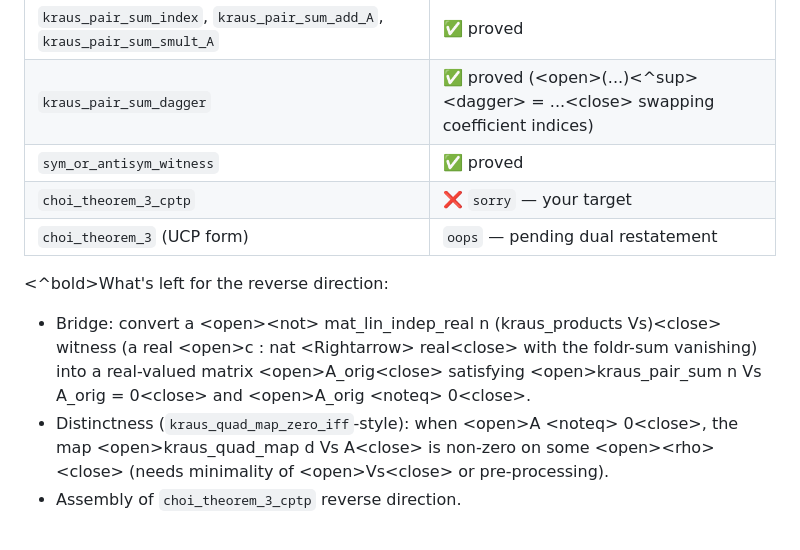
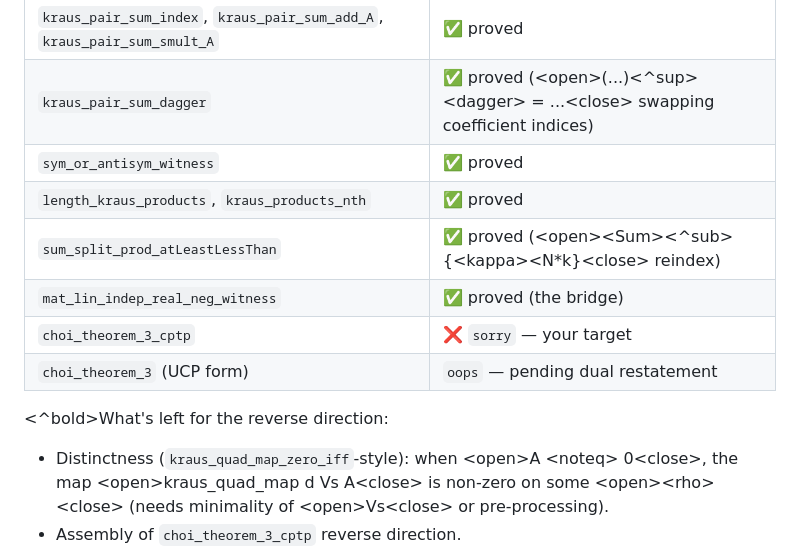
Before and after one commit to brydustin/Quantum_Computing, a Markdown page: DAY23_HANDOFF.md, the part around the change. Rendered like a GitHub page.

Commit message:
Day23 handoff: record mat_lin_indep_real_neg_witness bridge
Co-Authored-By: Claude Opus 4.7 (1M context) <noreply@anthropic.com>

```diff
--- a/DAY23_HANDOFF.md
+++ b/DAY23_HANDOFF.md
@@ -173,14 +173,13 @@ All in `Day11/Day23_ChoiExtremeUCP.thy`:
 | `kraus_pair_sum_index`, `kraus_pair_sum_add_A`, `kraus_pair_sum_smult_A` | ✅ proved |
 | `kraus_pair_sum_dagger`       | ✅ proved (\<open>(...)\<^sup>\<dagger> = ...\<close> swapping coefficient indices) |
 | `sym_or_antisym_witness`      | ✅ proved |
+| `length_kraus_products`, `kraus_products_nth` | ✅ proved |
+| `sum_split_prod_atLeastLessThan` | ✅ proved (\<open>\<Sum>\<^sub>{\<kappa><N*k}\<close> reindex) |
+| `mat_lin_indep_real_neg_witness` | ✅ proved (the bridge) |
 | `choi_theorem_3_cptp`         | ❌ `sorry` — your target |
 | `choi_theorem_3` (UCP form)   | `oops` — pending dual restatement |
 
 \<^bold>What's left for the reverse direction:</br>
-- Bridge: convert a \<open>\<not> mat_lin_indep_real n (kraus_products Vs)\<close>
-  witness (a real \<open>c : nat \<Rightarrow> real\<close> with the foldr-sum vanishing) into
-  a real-valued matrix \<open>A_orig\<close> satisfying
-  \<open>kraus_pair_sum n Vs A_orig = 0\<close> and \<open>A_orig \<noteq> 0\<close>.
 - Distinctness (`kraus_quad_map_zero_iff`-style): when \<open>A \<noteq> 0\<close>, the map
   \<open>kraus_quad_map d Vs A\<close> is non-zero on some \<open>\<rho>\<close> (needs minimality of \<open>Vs\<close>
   or pre-processing).
```
